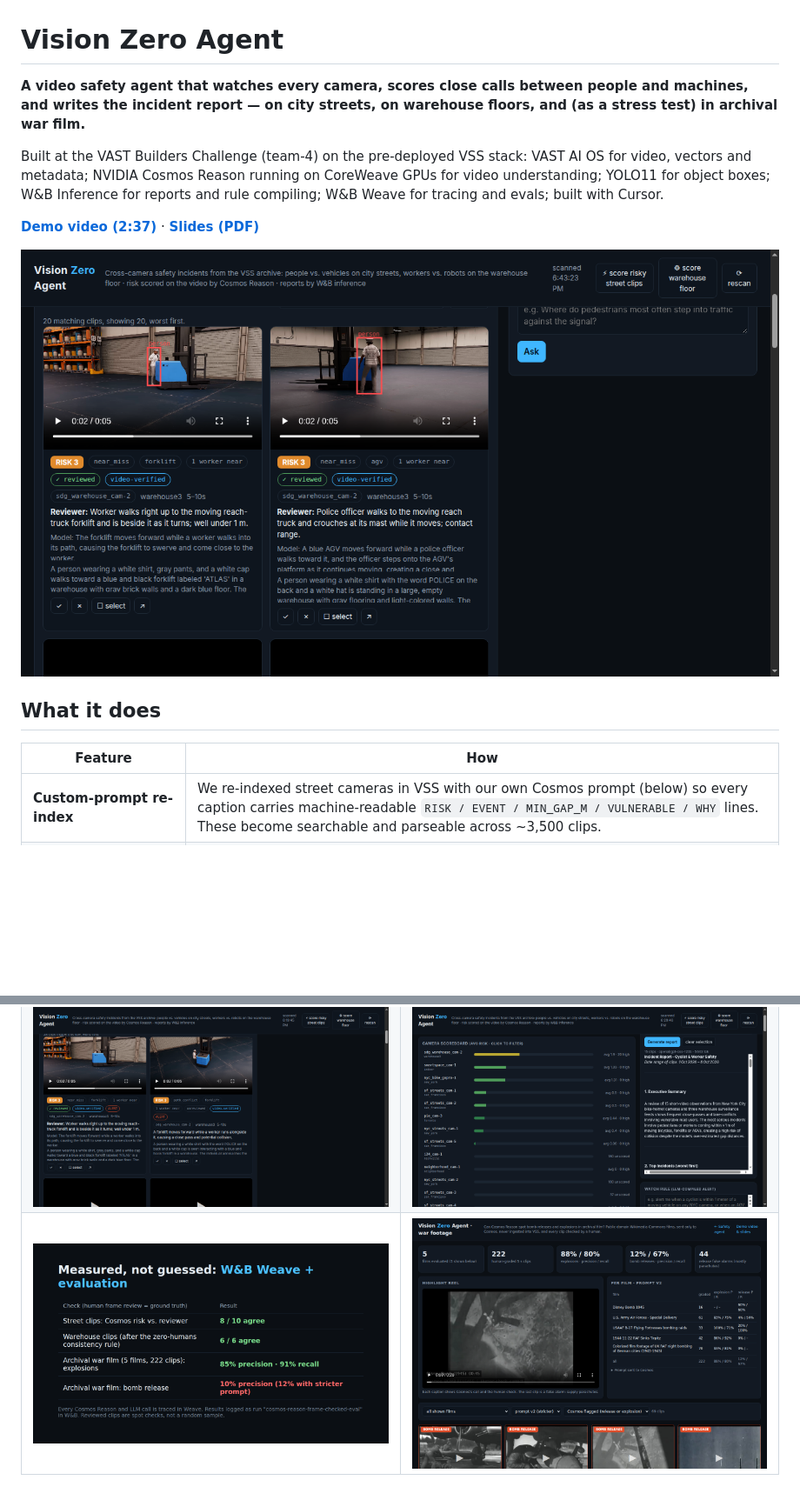
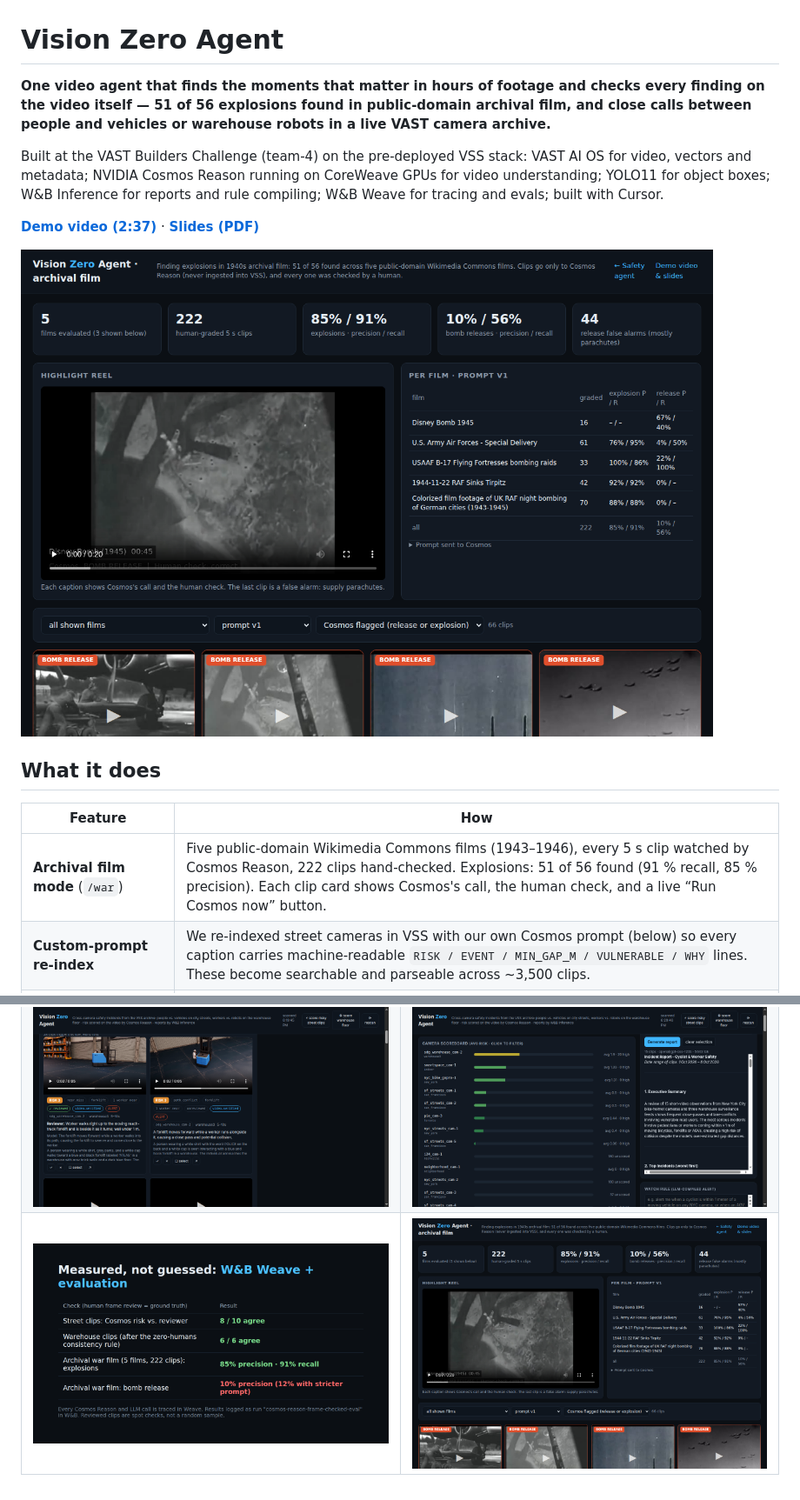
Before and after one commit to jkfnc/vision-zero-agent, a Markdown page: README.md, 2 parts joined by grey strips. Shown at 87% size. Drawn GitHub-style; pictures changed too: docs/screenshots/war_ui.png; blank space fills up the shorter version.

Commit message:
Lead with archival-film explosion detection; re-cut demo narration and scene order
Co-authored-by: Cursor <cursoragent@cursor.com>

```diff
--- a/README.md
+++ b/README.md
@@ -1,17 +1,18 @@
 # Vision Zero Agent
 
-**A video safety agent that watches every camera, scores close calls between people and machines, and writes the incident report — on city streets, on warehouse floors, and (as a stress test) in archival war film.**
+**One video agent that finds the moments that matter in hours of footage and checks every finding on the video itself — 51 of 56 explosions found in public-domain archival film, and close calls between people and vehicles or warehouse robots in a live VAST camera archive.**
 
 Built at the VAST Builders Challenge (team-4) on the pre-deployed VSS stack: VAST AI OS for video, vectors and metadata; NVIDIA Cosmos Reason running on CoreWeave GPUs for video understanding; YOLO11 for object boxes; W&B Inference for reports and rule compiling; W&B Weave for tracing and evals; built with Cursor.
 
 **[Demo video (2:37)](https://github.com/jkfnc/vision-zero-agent/releases/download/v1.0-demo/vision_zero_demo.mp4)** · **[Slides (PDF)](https://github.com/jkfnc/vision-zero-agent/releases/download/v1.0-demo/vision_zero_deck.pdf)**
 
-![Warehouse feed with detector boxes](docs/screenshots/04_warehouse_boxes.png)
+![Archival film mode](docs/screenshots/war_ui.png)
 
 ## What it does
 
 | Feature | How |
 |---|---|
+| **Archival film mode** (`/war`) | Five public-domain Wikimedia Commons films (1943–1946), every 5 s clip watched by Cosmos Reason, 222 clips hand-checked. Explosions: 51 of 56 found (91 % recall, 85 % precision). Each clip card shows Cosmos's call, the human check, and a live “Run Cosmos now” button. |
 | **Custom-prompt re-index** | We re-indexed street cameras in VSS with our own Cosmos prompt (below) so every caption carries machine-readable `RISK / EVENT / MIN_GAP_M / VULNERABLE / WHY` lines. These become searchable and parseable across ~3,500 clips. |
 | **Video-verified risk scoring** | For clips that matter, the app sends the actual 5 s MP4 to Cosmos Reason with a domain-specific prompt (street or warehouse) and stores the structured score. 346 clips scored this way. |
 | **Warehouse mode** | AGVs, humanoid robots and forklifts vs. workers: `path_conflict`, `human_in_robot_path`, `contact`, `blocked_aisle`. A consistency rule zeroes risk when Cosmos reports no human near a machine. |
```
Also changed, not shown: other parts of README.md (+3 -4 lines), 5 other files.
